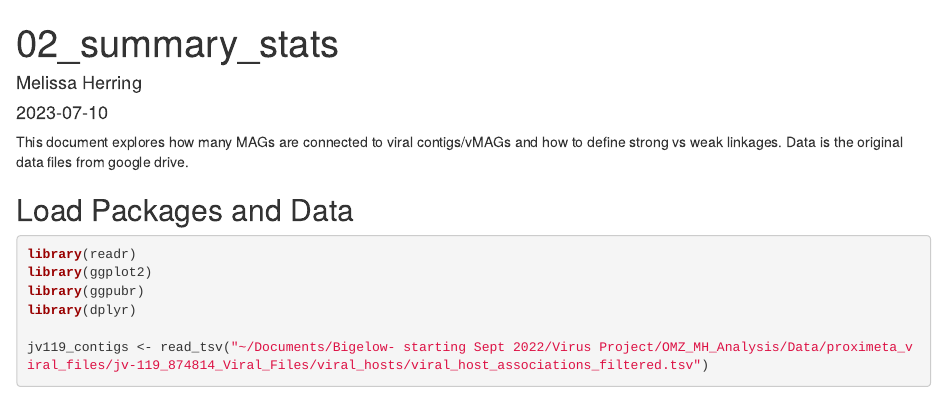
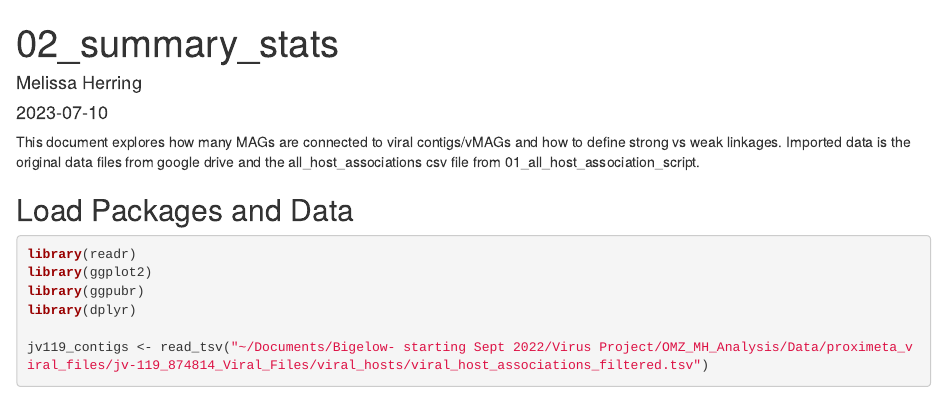
Before and after one commit to mdherring/OMZ_MH_Analysis, an R Markdown document (02_summary_stats.Rmd): the page in a window 1100 px wide, from its top. Rendered offline with R 4.5, knitr and Pandoc, with nearby package versions; some code elsewhere in the file could not run offline.

Commit message:
updated document description

````diff
--- a/02_summary_stats.Rmd
+++ b/02_summary_stats.Rmd
@@ -9,7 +9,7 @@ output: html_document
 knitr::opts_chunk$set(echo = TRUE)
 ```
 
-This document explores how many MAGs are connected to viral contigs/vMAGs and how to define strong vs weak linkages. Data is the original data files from google drive.
+This document explores how many MAGs are connected to viral contigs/vMAGs and how to define strong vs weak linkages. Imported data is the original data files from google drive and the all_host_associations csv file from 01_all_host_association_script.
 
 ## Load Packages and Data
 
````
